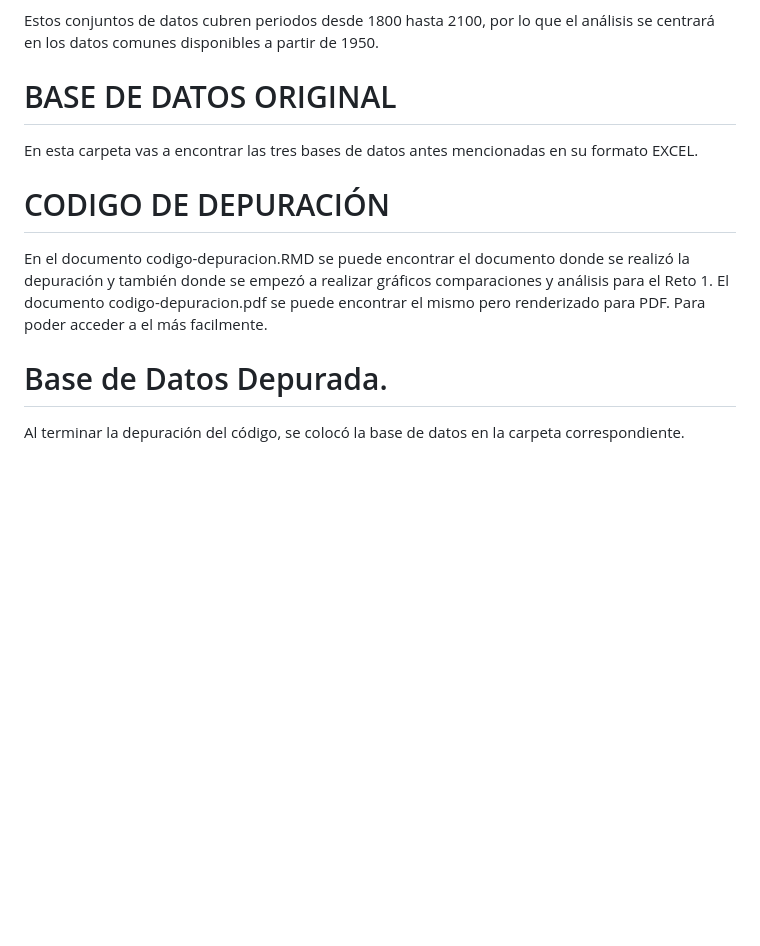
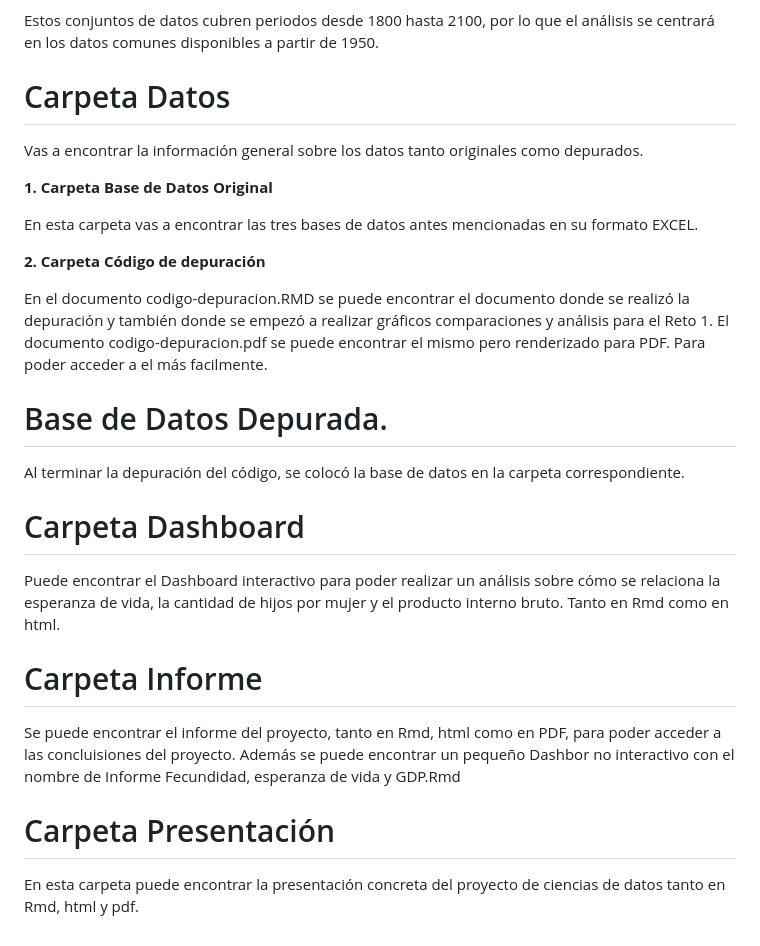
Before and after one commit to rosalia212/ProyectoCD, a Markdown page: README.md, the part around the change. GitHub-like rendering; blank space fills up the shorter version.

```diff
--- a/README.md
+++ b/README.md
@@ -25,11 +25,14 @@ Ante estos objetivos he decidido trabajar con tres conjuntos de datos disponible
 
 Estos conjuntos de datos cubren periodos desde 1800 hasta 2100, por lo que el análisis se centrará en los datos comunes disponibles a partir de 1950.
 
-# BASE DE DATOS ORIGINAL
+# Carpeta Datos
+Vas a encontrar la información general sobre los datos tanto originales como depurados.
+
+**1. Carpeta Base de Datos Original**
 
 En esta carpeta vas a encontrar las tres bases de datos antes mencionadas en su formato EXCEL.
 
-# CODIGO DE DEPURACIÓN
+**2. Carpeta Código de depuración**
 
 En el documento codigo-depuracion.RMD se puede encontrar el documento donde se realizó la depuración y también donde se empezó a realizar gráficos comparaciones y análisis para el Reto 1.
 El documento codigo-depuracion.pdf se puede encontrar el mismo pero renderizado para PDF. Para poder acceder a el más facilmente.
@@ -38,4 +41,11 @@ El documento codigo-depuracion.pdf se puede encontrar el mismo pero renderizado
 
 Al terminar la depuración del código, se colocó la base de datos en la carpeta correspondiente.
 
-#
+# Carpeta Dashboard
+Puede encontrar el Dashboard interactivo para poder realizar un análisis sobre cómo se relaciona la esperanza de vida, la cantidad de hijos por mujer y el producto interno bruto. Tanto en Rmd como en html.
+
+# Carpeta Informe
+Se puede encontrar el informe del proyecto, tanto en Rmd, html como en PDF, para poder acceder a las concluisiones del proyecto. Además se puede encontrar un pequeño Dashbor no interactivo con el nombre de Informe Fecundidad, esperanza de vida y GDP.Rmd
+
+# Carpeta Presentación
+En esta carpeta puede encontrar la presentación concreta del proyecto de ciencias de datos tanto en Rmd, html y pdf.
```
